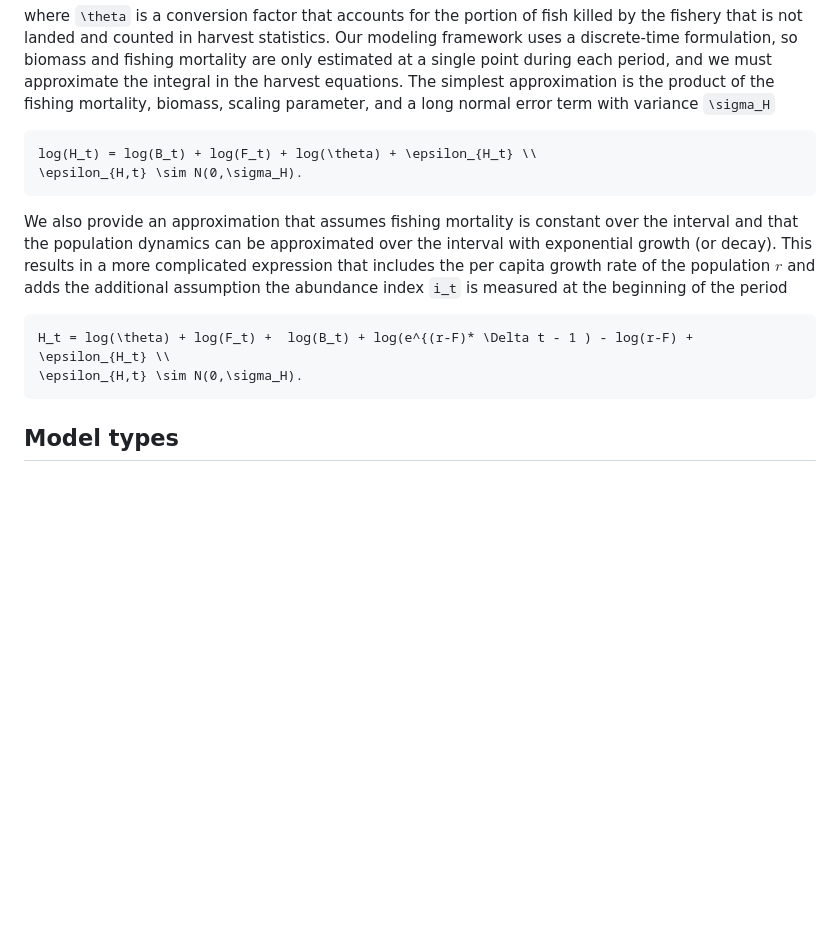
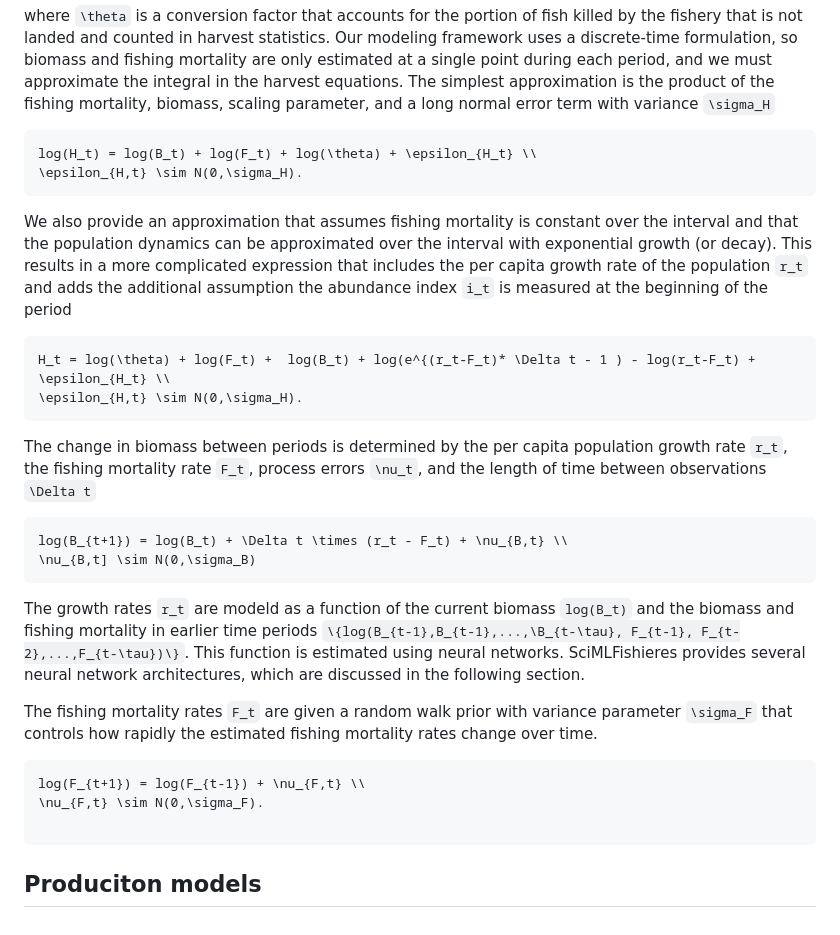
Before and after one commit to Jack-H-Buckner/SciMLFisheries.jl, a Markdown page: docs/src/index.md, the part around the change. Drawn GitHub-style; blank space fills up the shorter version.

Commit message:
added model description to docs

````diff
--- a/docs/src/index.md
+++ b/docs/src/index.md
@@ -30,17 +30,29 @@ We also include two models for harvest. In general, harvest can be modeled in co
 H_t = \int_{t}{t+\Delta t} \theta B(u)F(u)du,
 ```
 where ``\theta`` is a conversion factor that accounts for the portion of fish killed by the fishery that is not landed and counted in harvest statistics. Our modeling framework uses a discrete-time formulation, so biomass and fishing mortality are only estimated at a single point during each period, and we must approximate the integral in the harvest equations. The simplest approximation is the product of the fishing mortality, biomass, scaling parameter, and a long normal error term with variance ``\sigma_H``
-
-
 ```math
 log(H_t) = log(B_t) + log(F_t) + log(\theta) + \epsilon_{H_t} \\
 \epsilon_{H,t} \sim N(0,\sigma_H).
 ```
-We also provide an approximation that assumes fishing mortality is constant over the interval and that the population dynamics can be approximated over the interval with exponential growth (or decay). This results in a more complicated expression that includes the per capita growth rate of the population $r$ and adds the additional assumption the abundance index ``i_t`` is measured at the beginning of the period
+We also provide an approximation that assumes fishing mortality is constant over the interval and that the population dynamics can be approximated over the interval with exponential growth (or decay). This results in a more complicated expression that includes the per capita growth rate of the population ``r_t`` and adds the additional assumption the abundance index ``i_t`` is measured at the beginning of the period
 ```math
-H_t = log(\theta) + log(F_t) +  log(B_t) + log(e^{(r-F)* \Delta t - 1 ) - log(r-F) + \epsilon_{H_t} \\
+H_t = log(\theta) + log(F_t) +  log(B_t) + log(e^{(r_t-F_t)* \Delta t - 1 ) - log(r_t-F_t) + \epsilon_{H_t} \\
 \epsilon_{H,t} \sim N(0,\sigma_H).
 ```
 
+The change in biomass between periods is determined by the per capita population growth rate ``r_t``, the fishing mortality rate ``F_t``, process errors ``\nu_t``, and the length of time between observations ``\Delta t``
+```math
+log(B_{t+1}) = log(B_t) + \Delta t \times (r_t - F_t) + \nu_{B,t} \\
+\nu_{B,t] \sim N(0,\sigma_B)
+```
+The growth rates ``r_t`` are modeld as a function of the current biomass ``log(B_t)`` and the biomass and fishing mortality in earlier time periods ``\{log(B_{t-1},B_{t-1},...,\B_{t-\tau}, F_{t-1}, F_{t-2},...,F_{t-\tau})\}``. This function is estimated using neural networks. SciMLFishieres provides several neural network architectures, which are discussed in the following section.
 
-## Model types
+
+The fishing mortality rates ``F_t`` are given a random walk prior with variance parameter ``\sigma_F`` that controls how rapidly the estimated fishing mortality rates change over time.
+```math
+log(F_{t+1}) = log(F_{t-1}) + \nu_{F,t} \\
+\nu_{F,t} \sim N(0,\sigma_F).
+
+```
+
+## Produciton models
````
